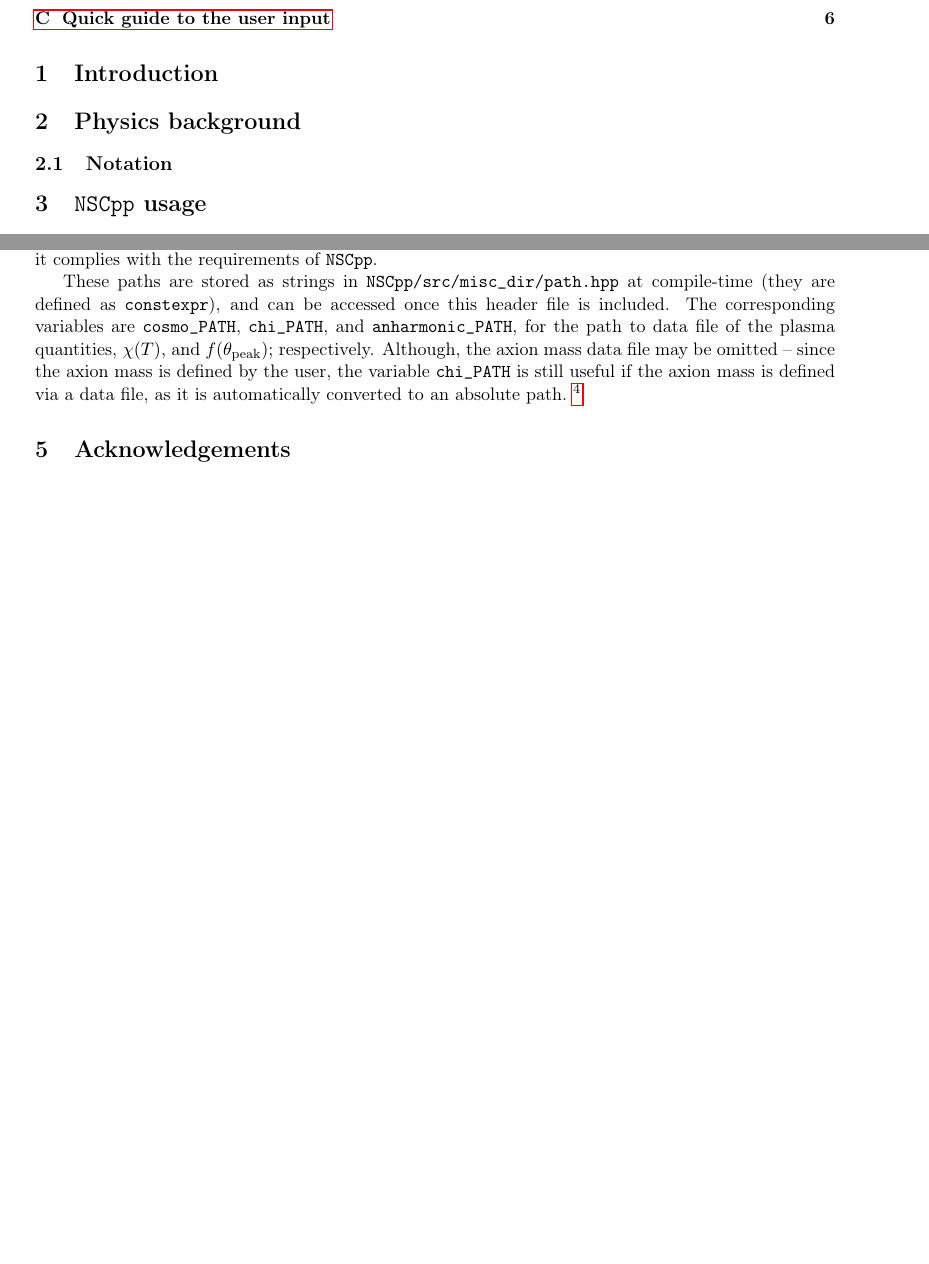
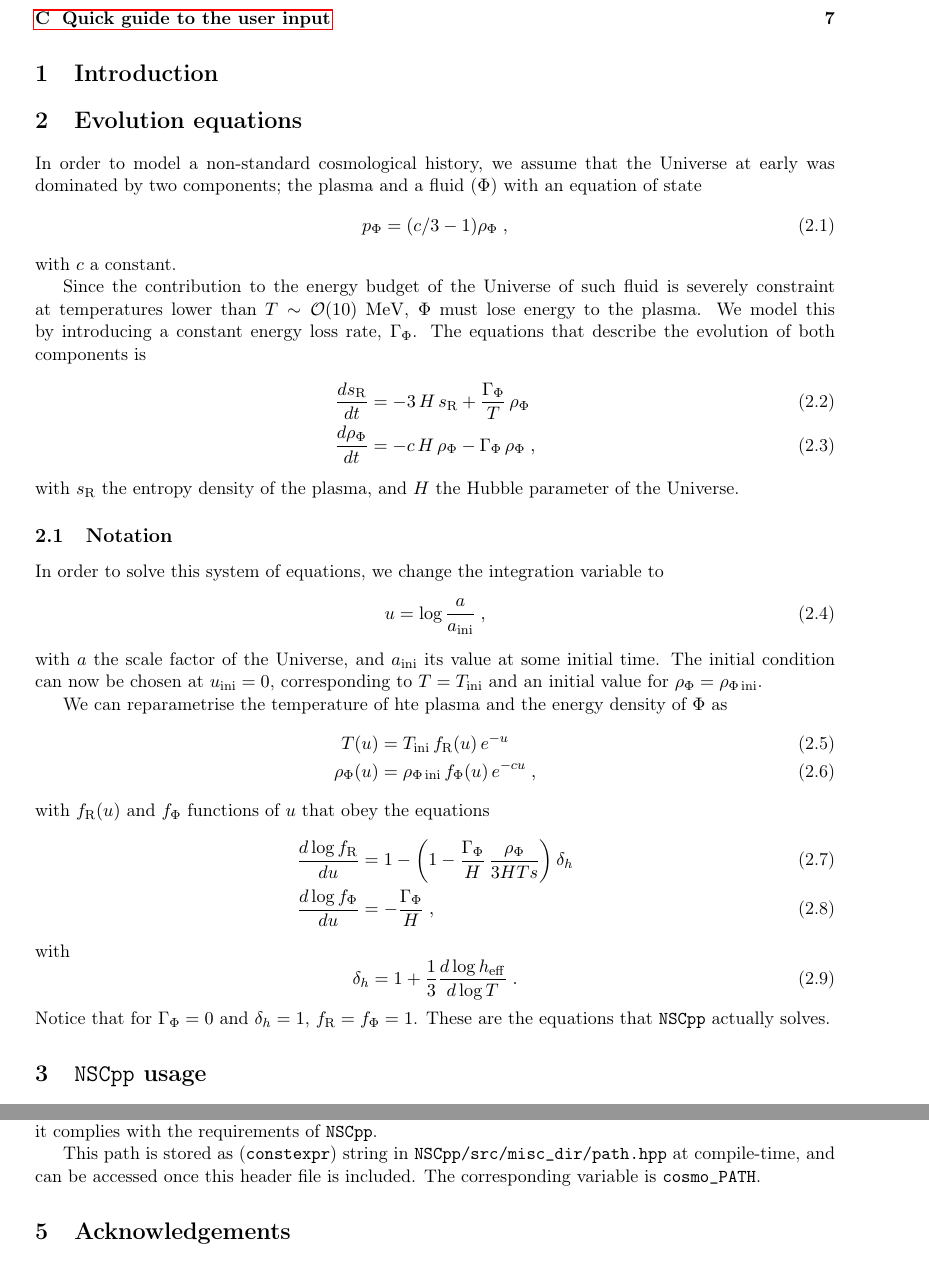
Before and after one commit to dkaramit/NSCpp, a LaTeX paper (Documentation/NSCpp.tex, which reads Documentation/macros.tex): two parts of pages 2 and 6 of 8 before the commit and two parts of pages 2 and 6 of 9 after it, joined at a grey line, cut so that both start at the same text, the shorter picture padded with empty space. Compiled offline with pdfLaTeX.

Commit message:
updating doc

```diff
--- a/Documentation/NSCpp.tex
+++ b/Documentation/NSCpp.tex
@@ -81,13 +81,60 @@
 \section{Introduction}\label{sec:intro}
 \setcounter{equation}{0}
 
-\section{Physics background}\label{sec:Physics}
+\section{Evolution equations}\label{sec:equations}
 \setcounter{equation}{0}
+
+In order to model a non-standard cosmological history, we assume that the Universe at early was dominated by two components; the plasma and a fluid ($\Phi$) with an equation of state
+%
+\begin{equation}
+	p_{\Phi} = (c/3-1) \rhoPhi \;,
+	\label{eq:EOS}
+\end{equation}
+%
+with $c$ a constant.
+
+Since the contribution to the energy budget of the Universe of such fluid is severely constraint at temperatures lower than $T \sim \mathcal{O}(10)~\MeV$, $\Phi$ must lose energy to the plasma. We model this by introducing a constant energy loss rate, $\GammaPhi$. The equations that describe the evolution of both components is
+%
+\begin{align}
+	\dfrac{d\sR}{dt} &= -3 \, H  \, \sR + \dfrac{\GammaPhi}{T} \, \rhoPhi \label{eq:dsdt} \\
+	\dfrac{d\rhoPhi}{dt} &= - c \, H \, \rhoPhi - \GammaPhi \, \rhoPhi \label{eq:drhoPhidt } \;,
+\end{align}
+%
+with $\sR$ the entropy density of the plasma, and $H$ the Hubble parameter of the Universe.
 
 
 \subsection{Notation}\label{sec:notation}
 
+In order to solve this system of equations, we change the integration variable to
+%
+\begin{equation}
+	u=\log\frac{a}{\ai}\;,
+	\label{eq:u_def}
+\end{equation}
+%
+with $a$ the scale factor of the Universe, and $\ai$ its value at some initial time. The initial condition can now be chosen at $\ui=0$, corresponding to $T=\Ti$ and an initial value for $\rhoPhi=\rhoPhii$.
 
+We can reparametrise the temperature of hte plasma and the energy density of $\Phi$ as
+%
+\begin{align}
+	T(u) &= \Ti  \, \fR(u) \, e^{-u}  \label{eq:fR_def} \\
+	\rhoPhi(u) &= \rhoPhii \, \fPhi(u) \label{eq:fPhi_def} \, e^{-cu}\;,
+\end{align}
+%
+with $\fR(u)$ and $\fPhi$ functions of $u$ that obey the equations
+%
+\begin{align}
+	\dfrac{d\log \fR }{du} &=  1- \lrb{1- \dfrac{\GammaPhi}{H} \, \dfrac{\rhoPhi}{3HTs}  } \dh  \label{eq:dlogfRdu} \\
+	\dfrac{d\log\fPhi}{du} &= -\dfrac{\GammaPhi}{H} \label{eq:dlogfPhidu } \;,
+\end{align}
+%
+with
+\begin{equation}
+	\dh = 1+ \dfrac{1}{3} \dfrac{d\log\heff}{d\log T}\;.
+	\label{eq:dh_def}
+\end{equation}
+%
+Notice that  for $\GammaPhi=0$ and $\dh=1$, $\fR=\fPhi=1$. These are the equations that \nsc actually solves.
 
 \section{\nsc usage}\label{sec:first_steps}
 \setcounter{equation}{0}
@@ -282,6 +316,6 @@ The format of the files has to be the following:
-The paths to these files should be given at compile time. That is, once {\tt Paths.mk} changes, we must run \run{bash configure.sh} and then \run{\tt make} in order to make sure that they will be used. The user can change the content of the data files (without changing their paths), in order to use them without compiling \nsc again. However, the user has to make sure that all the files are sorted so that the values of first column increase (with no duplicates or empty lines). In order to ensure this, it is advised to run \run{bash FormatFile.sh path-to-file} (in Appendix~\ref{app:util} there are some details on {\tt MiMeS/src/FormatFile.sh}), in order to format the file (that should exist in \run{path-to-file}) so that it complies with the requirements of \nsc.
+The path to this file should be given at compile time. That is, once {\tt Paths.mk} changes, we must run \run{bash configure.sh} and then \run{\tt make} in order to make sure that they will be used. The user can change the content of the data files (without changing their paths), in order to use them without compiling \nsc again. However, the user has to make sure that all the files are sorted so that the values of first column increase (with no duplicates or empty lines). In order to ensure this, it is advised to run \run{bash FormatFile.sh path-to-file} (in Appendix~\ref{app:util} there are some details on {\tt MiMeS/src/FormatFile.sh}), in order to format the file (that should exist in \run{path-to-file}) so that it complies with the requirements of \nsc.
 
-These paths are stored as strings in {\tt \nsc/src/misc\_dir/path.hpp} at compile-time (they are defined as {\tt constexpr}), and can be accessed once this header file is included. The corresponding variables are {\tt cosmo\_PATH}, {\tt chi\_PATH}, and {\tt anharmonic\_PATH}, for the path to data file of the plasma quantities, $\chi(T)$, and $f(\thetamax)$; respectively. Although, the axion mass data file may be omitted -- since the axion mass is defined by the user, the variable {\tt chi\_PATH} is still useful if the axion mass is defined via a data file, as it is automatically converted to an absolute path.~\footnote{Absolute paths have the advantage to be accessible from everywhere else in the system. Thus, executables that seek the corresponding files can be called and copied easily.}
+This path is stored as ({\tt constexpr}) string in {\tt \nsc/src/misc\_dir/path.hpp} at compile-time, and can be accessed once this header file is included. The corresponding variable is {\tt cosmo\_PATH}.
 
 
 
--- a/Documentation/macros.tex
+++ b/Documentation/macros.tex
@@ -90,7 +90,6 @@
 
 \def\nsc{{\tt NSCpp}\xspace}
 
-\newcommand{\axion}{\mathit{a}}
 
 \newcommand{\CPP}{{\tt C++}\xspace}
 
```
Also changed, not shown: Documentation/NSCpp.bbl, Documentation/NSCpp.pdf, Documentation/NSCpp.tex (19 more changed lines), Documentation/macros.tex (40 more changed lines), 6 other files.
